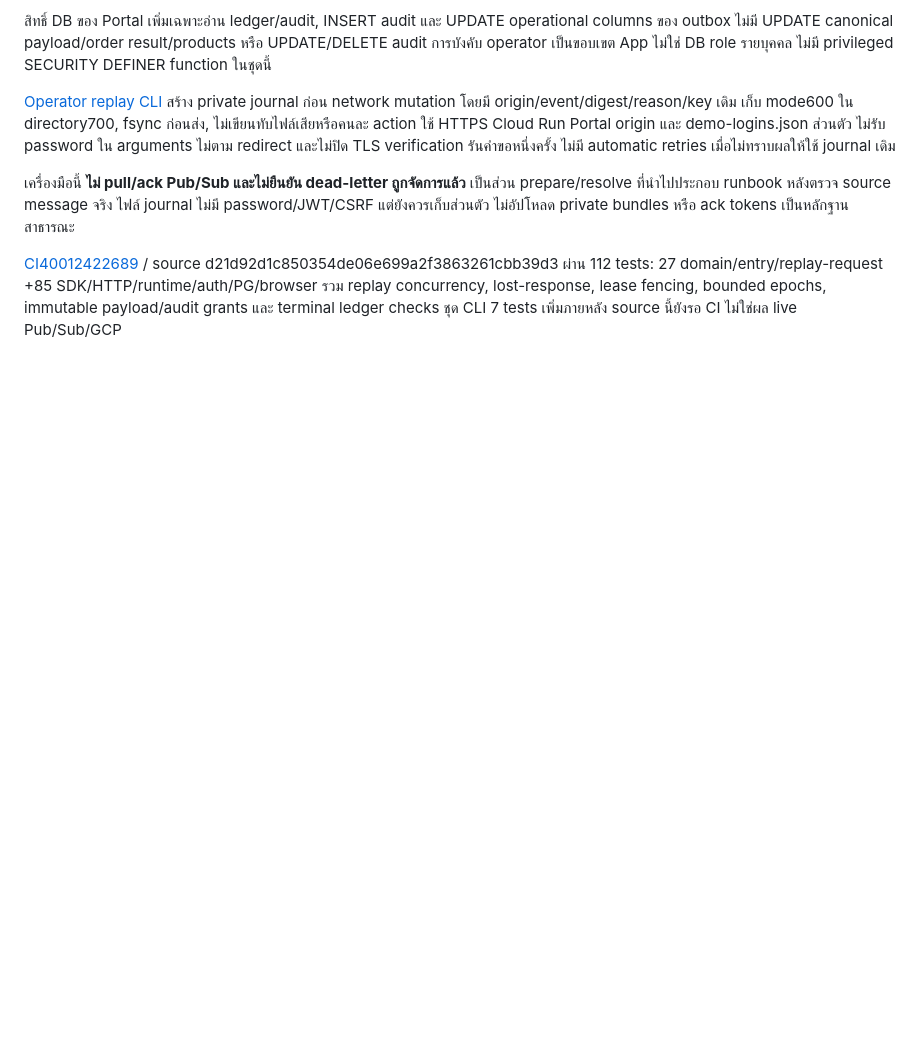
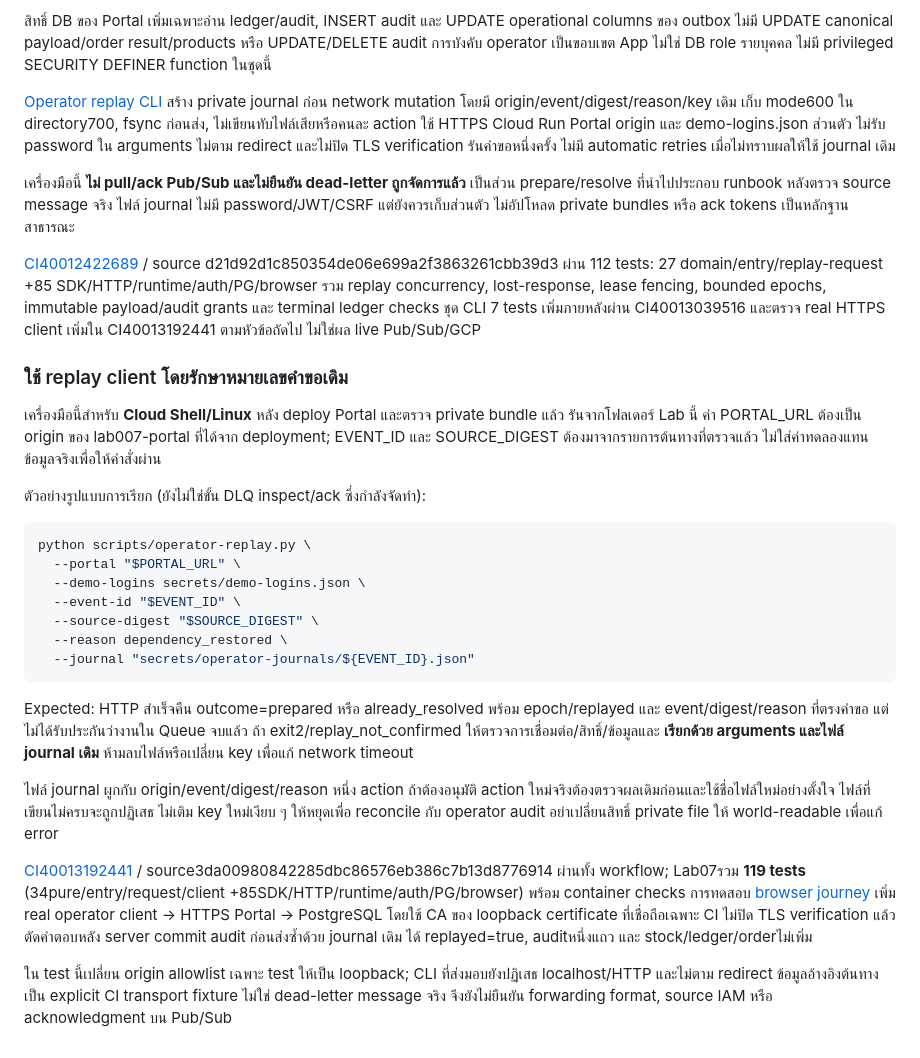
Before and after one commit to somkid-s5/Portfolio-Lab, a Markdown page: GCP/LAB-007-queued-order-processing/README.md, the part around the change. Rendered like a GitHub page; blank space fills up the shorter version.

Commit message:
docs(lab007): record 119 verified tests and durable replay client recovery

````diff
--- a/GCP/LAB-007-queued-order-processing/README.md
+++ b/GCP/LAB-007-queued-order-processing/README.md
@@ -427,4 +427,28 @@ Audit กับการ prepare commit ใน transaction เดียว ใ
 
 เครื่องมือนี้ **ไม่ pull/ack Pub/Sub และไม่ยืนยัน dead-letter ถูกจัดการแล้ว** เป็นส่วน prepare/resolve ที่นำไปประกอบ runbook หลังตรวจ source message จริง ไฟล์ journal ไม่มี password/JWT/CSRF แต่ยังควรเก็บส่วนตัว ไม่อัปโหลด private bundles หรือ ack tokens เป็นหลักฐานสาธารณะ
 
-[CI40012422689](https://github.com/somkid-s5/Portfolio-Lab/actions/runs/40012422689) / source d21d92d1c850354de06e699a2f3863261cbb39d3 ผ่าน 112 tests: 27 domain/entry/replay-request +85 SDK/HTTP/runtime/auth/PG/browser รวม replay concurrency, lost-response, lease fencing, bounded epochs, immutable payload/audit grants และ terminal ledger checks ชุด CLI 7 tests เพิ่มภายหลัง source นี้ยังรอ CI ไม่ใช่ผล live Pub/Sub/GCP
+[CI40012422689](https://github.com/somkid-s5/Portfolio-Lab/actions/runs/40012422689) / source d21d92d1c850354de06e699a2f3863261cbb39d3 ผ่าน 112 tests: 27 domain/entry/replay-request +85 SDK/HTTP/runtime/auth/PG/browser รวม replay concurrency, lost-response, lease fencing, bounded epochs, immutable payload/audit grants และ terminal ledger checks ชุด CLI 7 tests เพิ่มภายหลังผ่าน CI40013039516 และตรวจ real HTTPS client เพิ่มใน CI40013192441 ตามหัวข้อถัดไป ไม่ใช่ผล live Pub/Sub/GCP
+
+### ใช้ replay client โดยรักษาหมายเลขคำขอเดิม
+
+เครื่องมือนี้สำหรับ **Cloud Shell/Linux** หลัง deploy Portal และตรวจ private bundle แล้ว รันจากโฟลเดอร์ Lab นี้ ค่า PORTAL_URL ต้องเป็น origin ของ lab007-portal ที่ได้จาก deployment; EVENT_ID และ SOURCE_DIGEST ต้องมาจากรายการต้นทางที่ตรวจแล้ว ไม่ใส่ค่าทดลองแทนข้อมูลจริงเพื่อให้คำสั่งผ่าน
+
+ตัวอย่างรูปแบบการเรียก (ยังไม่ใช่ขั้น DLQ inspect/ack ซึ่งกำลังจัดทำ):
+
+```bash
+python scripts/operator-replay.py \
+  --portal "$PORTAL_URL" \
+  --demo-logins secrets/demo-logins.json \
+  --event-id "$EVENT_ID" \
+  --source-digest "$SOURCE_DIGEST" \
+  --reason dependency_restored \
+  --journal "secrets/operator-journals/${EVENT_ID}.json"
+```
+
+Expected: HTTP สำเร็จคืน outcome=prepared หรือ already_resolved พร้อม epoch/replayed และ event/digest/reason ที่ตรงคำขอ แต่ไม่ได้รับประกันว่างานใน Queue จบแล้ว ถ้า exit2/replay_not_confirmed ให้ตรวจการเชื่อมต่อ/สิทธิ์/ข้อมูลและ **เรียกด้วย arguments และไฟล์ journal เดิม** ห้ามลบไฟล์หรือเปลี่ยน key เพื่อแก้ network timeout
+
+ไฟล์ journal ผูกกับ origin/event/digest/reason หนึ่ง action ถ้าต้องอนุมัติ action ใหม่จริงต้องตรวจผลเดิมก่อนและใช้ชื่อไฟล์ใหม่อย่างตั้งใจ ไฟล์ที่เขียนไม่ครบจะถูกปฏิเสธ ไม่เติม key ใหม่เงียบ ๆ ให้หยุดเพื่อ reconcile กับ operator audit อย่าเปลี่ยนสิทธิ์ private file ให้ world-readable เพื่อแก้ error
+
+[CI40013192441](https://github.com/somkid-s5/Portfolio-Lab/actions/runs/40013192441) / source3da00980842285dbc86576eb386c7b13d8776914 ผ่านทั้ง workflow; Lab07รวม **119 tests** (34pure/entry/request/client +85SDK/HTTP/runtime/auth/PG/browser) พร้อม container checks การทดสอบ [browser journey](tests/test_browser_journey.py) เพิ่ม real operator client → HTTPS Portal → PostgreSQL โดยใช้ CA ของ loopback certificate ที่เชื่อถือเฉพาะ CI ไม่ปิด TLS verification แล้วตัดคำตอบหลัง server commit audit ก่อนส่งซ้ำด้วย journal เดิม ได้ replayed=true, auditหนึ่งแถว และ stock/ledger/orderไม่เพิ่ม
+
+ใน test นี้เปลี่ยน origin allowlist เฉพาะ test ให้เป็น loopback; CLI ที่ส่งมอบยังปฏิเสธ localhost/HTTP และไม่ตาม redirect ข้อมูลอ้างอิงต้นทางเป็น explicit CI transport fixture ไม่ใช่ dead-letter message จริง จึงยังไม่ยืนยัน forwarding format, source IAM หรือ acknowledgment บน Pub/Sub
````
Also changed, not shown: GCP/PROGRESS.md (+3 -0 lines).
